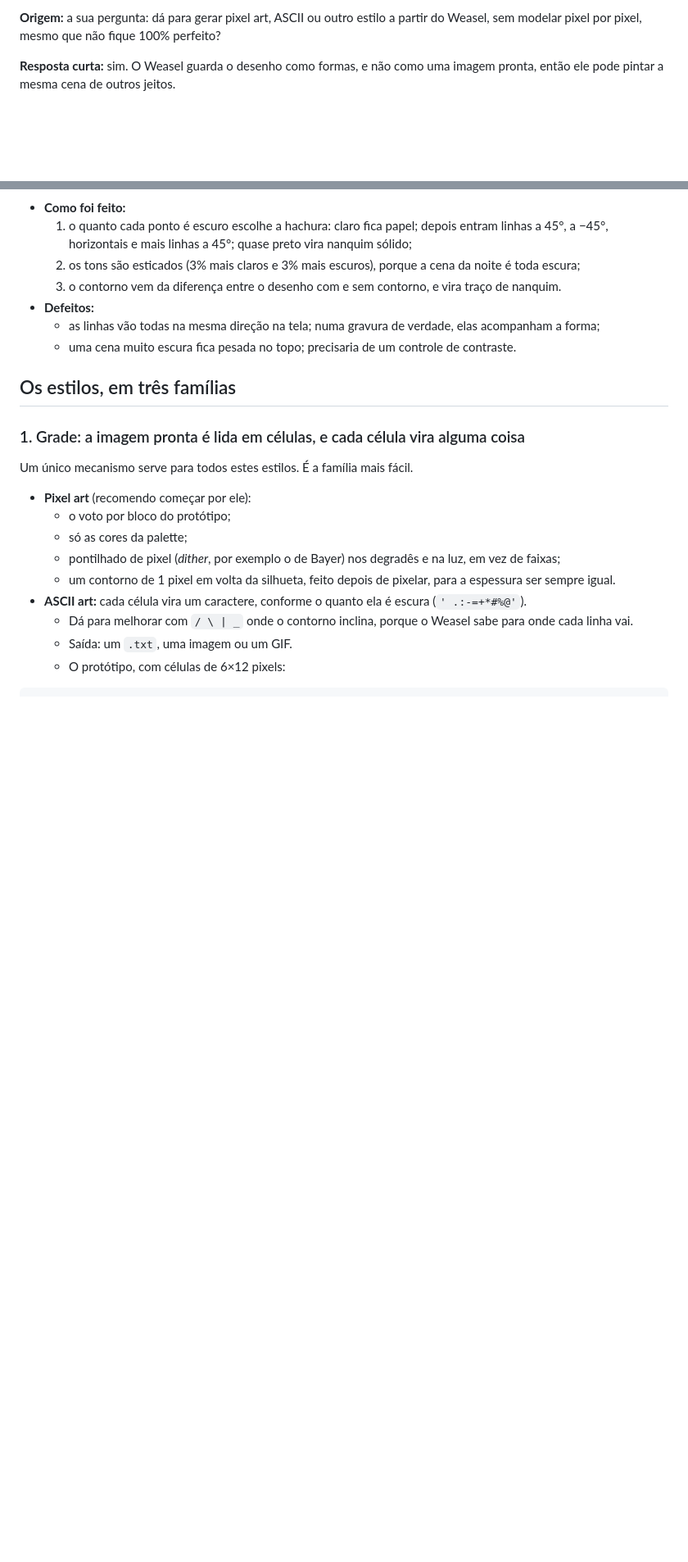
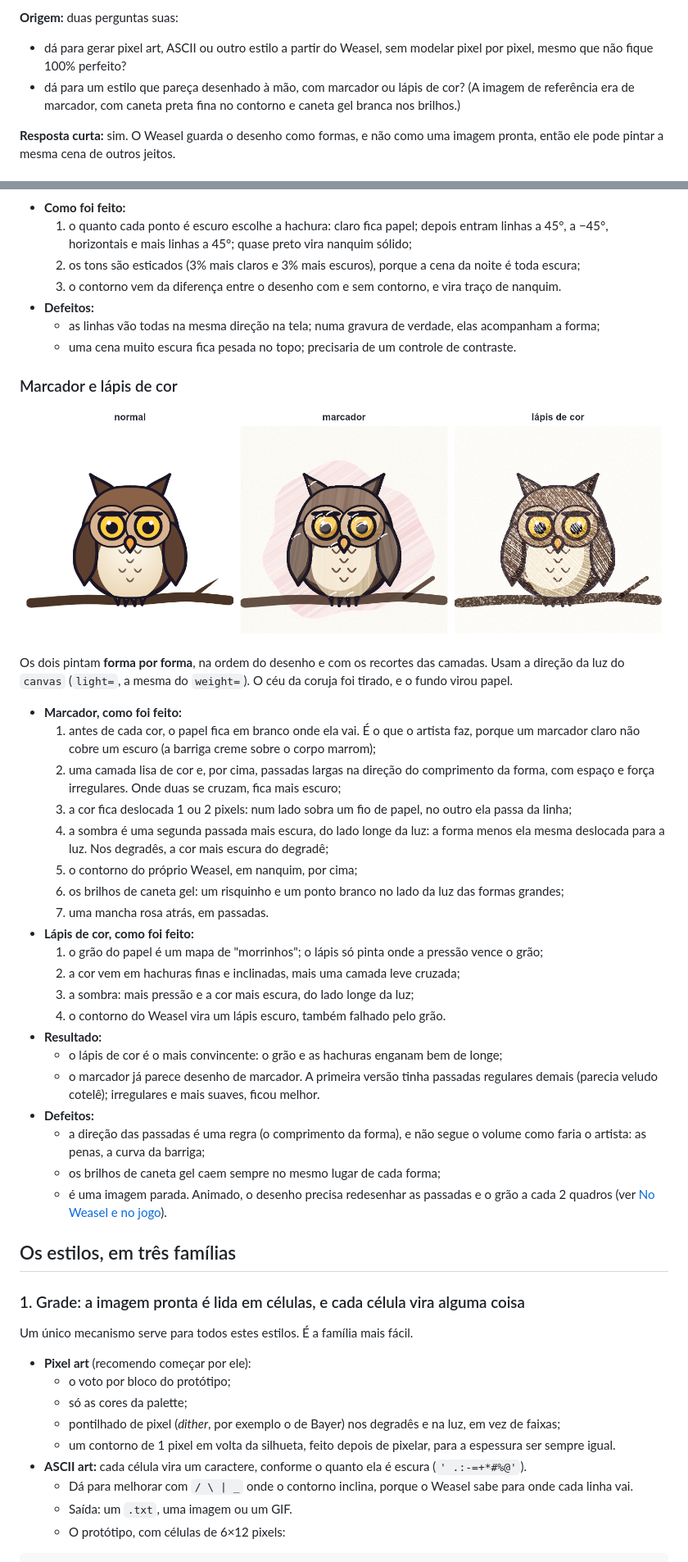
Before and after one commit to brlebtag/Weasel, a Markdown page: docs/planos/estilos.md, 2 parts joined by grey strips. Shown at 82% size. GitHub-like rendering; pictures changed too: docs/planos/img/estilos_marcador_lapis.png (added); blank space fills up the shorter version.

Commit message:
Planos: marcador e lápis de cor no plano de estilos
O plano de estilos ganhou os protótipos de marcador e de lápis de
cor, feitos fora do Weasel na coruja, forma por forma.

- Marcador: passadas irregulares, sombra numa segunda passada,
  contorno de nanquim e brilhos de caneta gel.
- Lápis de cor: hachuras que só pintam o grão do papel, e o contorno
  de lápis escuro.
- Na animação, as texturas seriam redesenhadas a cada 2 quadros,
  como a fervura do esboço.

Co-Authored-By: Claude Opus 5.5 <noreply@anthropic.com>

```diff
--- a/docs/planos/estilos.md
+++ b/docs/planos/estilos.md
@@ -4,5 +4,7 @@
 
-**Origem:** a sua pergunta: dá para gerar pixel art, ASCII ou outro estilo a partir do Weasel, sem modelar pixel por pixel, mesmo que não fique 100% perfeito?
+**Origem:** duas perguntas suas:
+- dá para gerar pixel art, ASCII ou outro estilo a partir do Weasel, sem modelar pixel por pixel, mesmo que não fique 100% perfeito?
+- dá para um estilo que pareça desenhado à mão, com marcador ou lápis de cor? (A imagem de referência era de marcador, com caneta preta fina no contorno e caneta gel branca nos brilhos.)
 
 **Resposta curta:** sim. O Weasel guarda o desenho como formas, e não como uma imagem pronta, então ele pode pintar a mesma cena de outros jeitos.
 
@@ -71,6 +73,33 @@ Feitos fora do Weasel, num script que carrega o motor dele (como a linha de coma
   - as linhas vão todas na mesma direção na tela; numa gravura de verdade, elas acompanham a forma;
   - uma cena muito escura fica pesada no topo; precisaria de um controle de contraste.
 
+### Marcador e lápis de cor
+
+![A coruja normal, de marcador (cor em passadas, sombra numa segunda passada, contorno de nanquim, brilhos de caneta gel e uma mancha rosa atrás) e de lápis de cor (hachuras finas, grão do papel e contorno de lápis escuro)](img/estilos_marcador_lapis.png)
+
+Os dois pintam **forma por forma**, na ordem do desenho e com os recortes das camadas. Usam a direção da luz do `canvas` (`light=`, a mesma do `weight=`). O céu da coruja foi tirado, e o fundo virou papel.
+
+- **Marcador, como foi feito:**
+  1. antes de cada cor, o papel fica em branco onde ela vai. É o que o artista faz, porque um marcador claro não cobre um escuro (a barriga creme sobre o corpo marrom);
+  2. uma camada lisa de cor e, por cima, passadas largas na direção do comprimento da forma, com espaço e força irregulares. Onde duas se cruzam, fica mais escuro;
+  3. a cor fica deslocada 1 ou 2 pixels: num lado sobra um fio de papel, no outro ela passa da linha;
+  4. a sombra é uma segunda passada mais escura, do lado longe da luz: a forma menos ela mesma deslocada para a luz. Nos degradês, a cor mais escura do degradê;
+  5. o contorno do próprio Weasel, em nanquim, por cima;
+  6. os brilhos de caneta gel: um risquinho e um ponto branco no lado da luz das formas grandes;
+  7. uma mancha rosa atrás, em passadas.
+- **Lápis de cor, como foi feito:**
+  1. o grão do papel é um mapa de "morrinhos"; o lápis só pinta onde a pressão vence o grão;
+  2. a cor vem em hachuras finas e inclinadas, mais uma camada leve cruzada;
+  3. a sombra: mais pressão e a cor mais escura, do lado longe da luz;
+  4. o contorno do Weasel vira um lápis escuro, também falhado pelo grão.
+- **Resultado:**
+  - o lápis de cor é o mais convincente: o grão e as hachuras enganam bem de longe;
+  - o marcador já parece desenho de marcador. A primeira versão tinha passadas regulares demais (parecia veludo cotelê); irregulares e mais suaves, ficou melhor.
+- **Defeitos:**
+  - a direção das passadas é uma regra (o comprimento da forma), e não segue o volume como faria o artista: as penas, a curva da barriga;
+  - os brilhos de caneta gel caem sempre no mesmo lugar de cada forma;
+  - é uma imagem parada. Animado, o desenho precisa redesenhar as passadas e o grão a cada 2 quadros (ver [No Weasel e no jogo](#no-weasel-e-no-jogo)).
+
 ## Os estilos, em três famílias
 
 ### 1. Grade: a imagem pronta é lida em células, e cada célula vira alguma coisa
```
Also changed, not shown: other parts of docs/planos/estilos.md (+11 -4 lines), docs/planos/README.md (+1 -1 lines).
